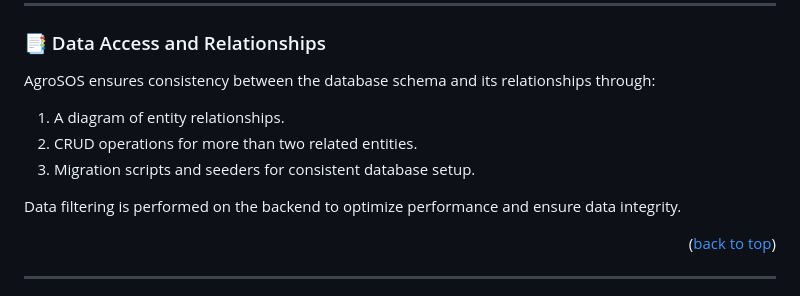
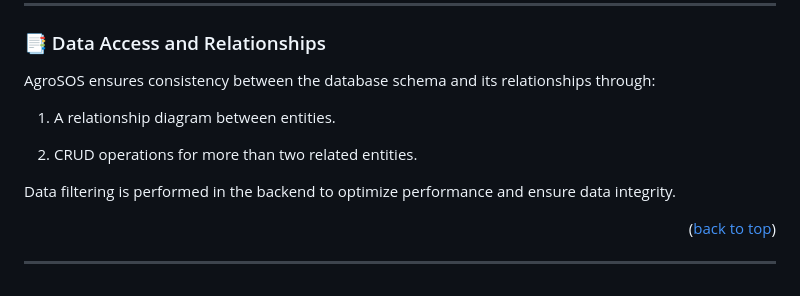
Before and after one commit to Aiimaar/AgroSOS, a Markdown page: README.md, the part around one of its changes. GitHub-like rendering.

```diff
--- a/README.md
+++ b/README.md
@@ -90,12 +90,11 @@ Before running the application, ensure you have the MySQL database set up correc
 ### 📑 Data Access and Relationships
 
 AgroSOS ensures consistency between the database schema and its relationships through:
+ 1. A relationship diagram between entities.
 
-1. A diagram of entity relationships.
-2. CRUD operations for more than two related entities.
-3. Migration scripts and seeders for consistent database setup.
+ 2. CRUD operations for more than two related entities.
 
-Data filtering is performed on the backend to optimize performance and ensure data integrity.
+Data filtering is performed in the backend to optimize performance and ensure data integrity.
 
 <p align="right">(<a href="#readme-top">back to top</a>)</p>
 
```
Also changed, not shown: other parts of README.md (+0 -2 lines).
